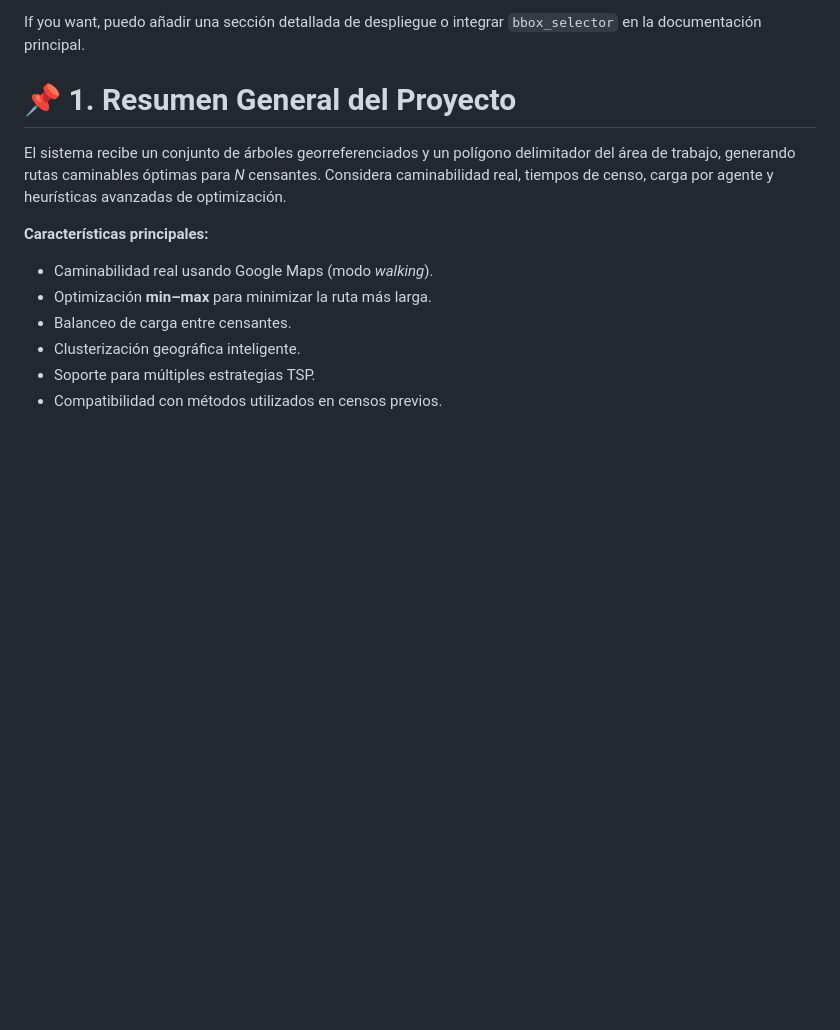
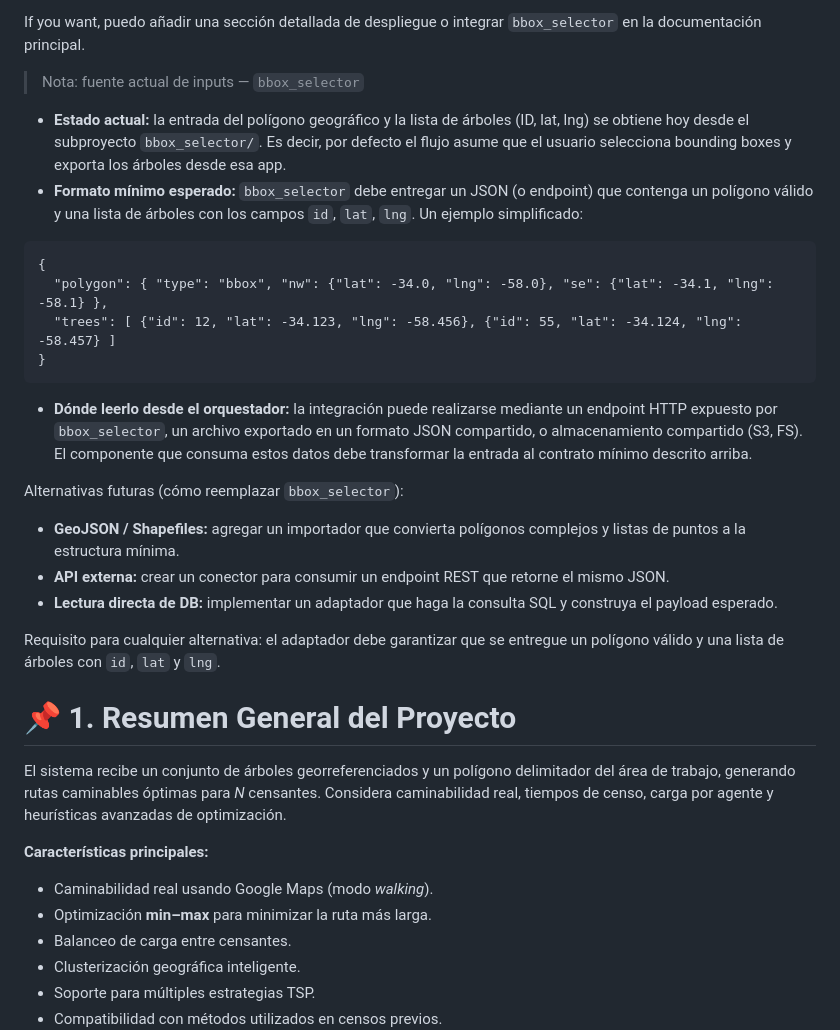
Before and after one commit to AlbertoZuiga/arbocensus, a Markdown page: README.md, the part around the change. GitHub-like rendering; blank space fills up the shorter version.

Commit message:
docs: enhance README.md with detailed input requirements and integration options for bbox_selector

````diff
--- a/README.md
+++ b/README.md
@@ -30,6 +30,28 @@ cd bbox_selector
   - Tests live under `bbox_selector/tests` and can be run from the subfolder using the included venv or Docker.
 
 If you want, puedo añadir una sección detallada de despliegue o integrar `bbox_selector` en la documentación principal.
+
+> Nota: fuente actual de inputs — `bbox_selector`
+
+- **Estado actual:** la entrada del polígono geográfico y la lista de árboles (ID, lat, lng) se obtiene hoy desde el subproyecto `bbox_selector/`. Es decir, por defecto el flujo asume que el usuario selecciona bounding boxes y exporta los árboles desde esa app.
+- **Formato mínimo esperado:** `bbox_selector` debe entregar un JSON (o endpoint) que contenga un polígono válido y una lista de árboles con los campos `id`, `lat`, `lng`. Un ejemplo simplificado:
+
+```
+{
+  "polygon": { "type": "bbox", "nw": {"lat": -34.0, "lng": -58.0}, "se": {"lat": -34.1, "lng": -58.1} },
+  "trees": [ {"id": 12, "lat": -34.123, "lng": -58.456}, {"id": 55, "lat": -34.124, "lng": -58.457} ]
+}
+```
+
+- **Dónde leerlo desde el orquestador:** la integración puede realizarse mediante un endpoint HTTP expuesto por `bbox_selector`, un archivo exportado en un formato JSON compartido, o almacenamiento compartido (S3, FS). El componente que consuma estos datos debe transformar la entrada al contrato mínimo descrito arriba.
+
+Alternativas futuras (cómo reemplazar `bbox_selector`):
+
+- **GeoJSON / Shapefiles:** agregar un importador que convierta polígonos complejos y listas de puntos a la estructura mínima.
+- **API externa:** crear un conector para consumir un endpoint REST que retorne el mismo JSON.
+- **Lectura directa de DB:** implementar un adaptador que haga la consulta SQL y construya el payload esperado.
+
+Requisito para cualquier alternativa: el adaptador debe garantizar que se entregue un polígono válido y una lista de árboles con `id`, `lat` y `lng`.
 
 # 📌 1. Resumen General del Proyecto
 
````
